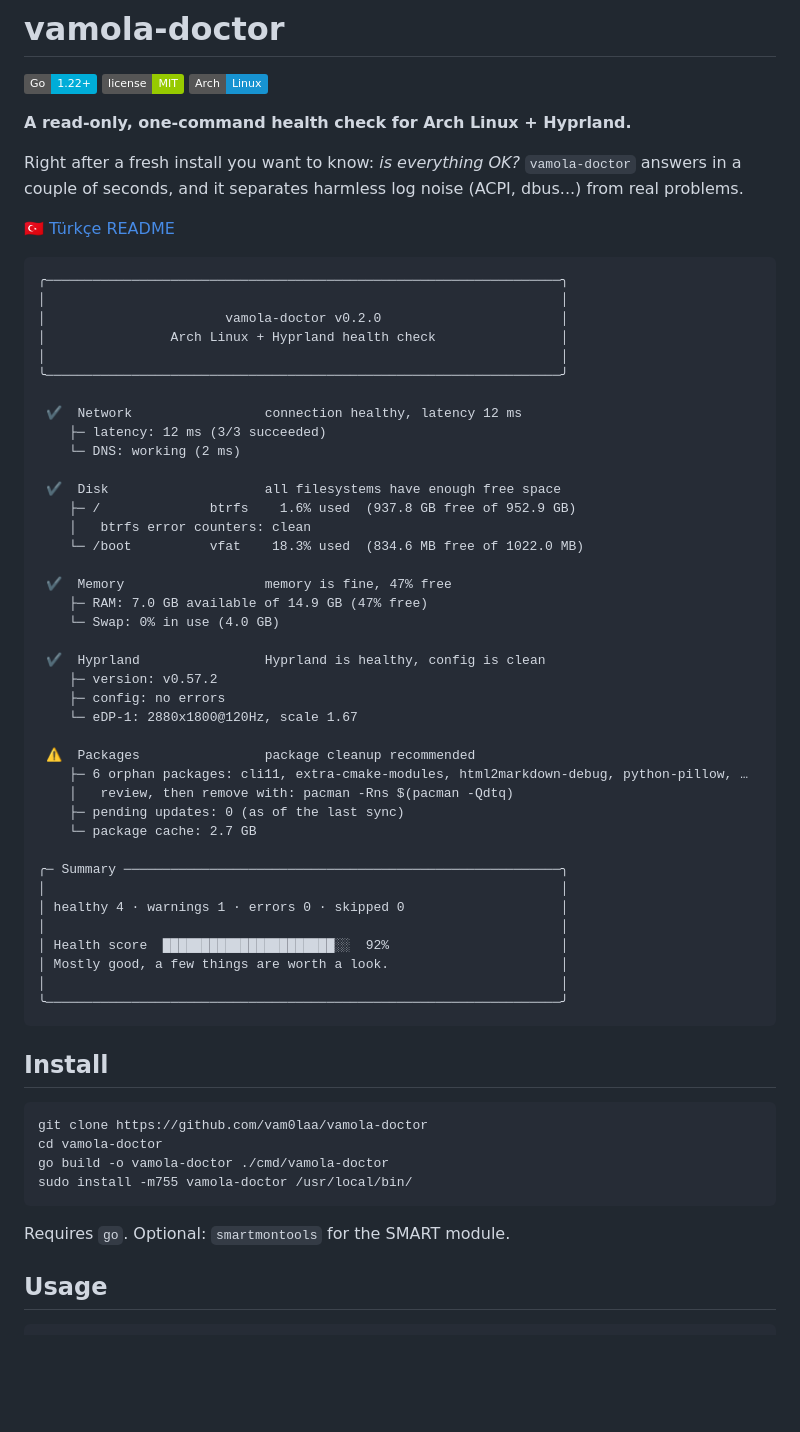
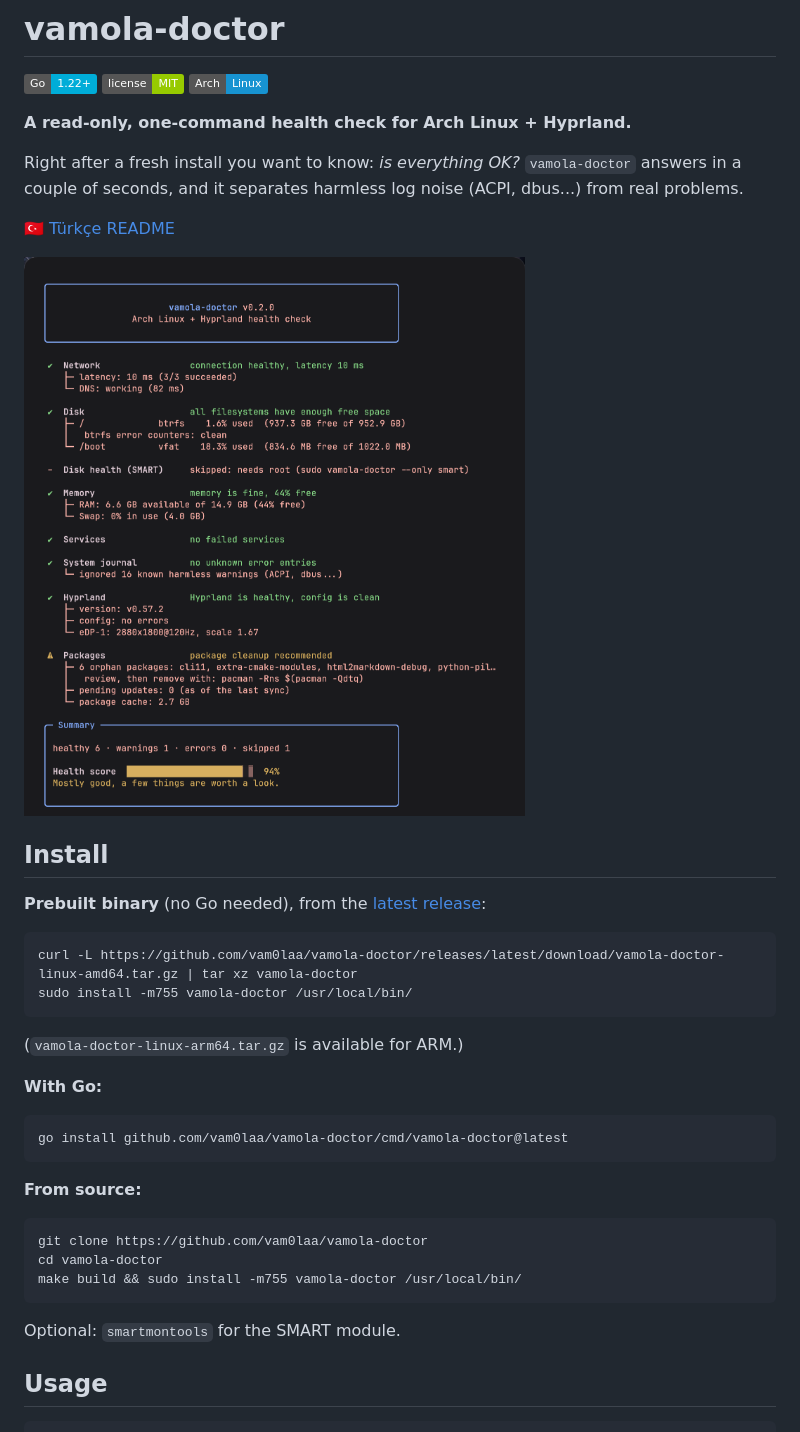
Before and after one commit to vam0laa/triage, a Markdown page: README.md, the part around the change. GitHub-like rendering; pictures changed too: docs/screenshot.png (added); badges without logos; blank space fills up the shorter version.

````diff
--- a/README.md
+++ b/README.md
@@ -11,58 +11,34 @@ couple of seconds, and it separates harmless log noise (ACPI, dbus...) from real
 
 🇹🇷 [Türkçe README](README.tr.md)
 
-```
-╭──────────────────────────────────────────────────────────────────╮
-│                                                                  │
-│                       vamola-doctor v0.2.0                       │
-│                Arch Linux + Hyprland health check                │
-│                                                                  │
-╰──────────────────────────────────────────────────────────────────╯
+![vamola-doctor in a terminal](docs/screenshot.png)
 
- ✔  Network                 connection healthy, latency 12 ms
-    ├─ latency: 12 ms (3/3 succeeded)
-    └─ DNS: working (2 ms)
+## Install
 
- ✔  Disk                    all filesystems have enough free space
-    ├─ /              btrfs    1.6% used  (937.8 GB free of 952.9 GB)
-    │   btrfs error counters: clean
-    └─ /boot          vfat    18.3% used  (834.6 MB free of 1022.0 MB)
+**Prebuilt binary** (no Go needed), from the [latest release](https://github.com/vam0laa/vamola-doctor/releases/latest):
 
- ✔  Memory                  memory is fine, 47% free
-    ├─ RAM: 7.0 GB available of 14.9 GB (47% free)
-    └─ Swap: 0% in use (4.0 GB)
-
- ✔  Hyprland                Hyprland is healthy, config is clean
-    ├─ version: v0.57.2
-    ├─ config: no errors
-    └─ eDP-1: 2880x1800@120Hz, scale 1.67
-
- ⚠  Packages                package cleanup recommended
-    ├─ 6 orphan packages: cli11, extra-cmake-modules, html2markdown-debug, python-pillow, …
-    │   review, then remove with: pacman -Rns $(pacman -Qdtq)
-    ├─ pending updates: 0 (as of the last sync)
-    └─ package cache: 2.7 GB
-
-╭─ Summary ────────────────────────────────────────────────────────╮
-│                                                                  │
-│ healthy 4 · warnings 1 · errors 0 · skipped 0                    │
-│                                                                  │
-│ Health score  ██████████████████████░░  92%                      │
-│ Mostly good, a few things are worth a look.                      │
-│                                                                  │
-╰──────────────────────────────────────────────────────────────────╯
+```bash
+curl -L https://github.com/vam0laa/vamola-doctor/releases/latest/download/vamola-doctor-linux-amd64.tar.gz | tar xz vamola-doctor
+sudo install -m755 vamola-doctor /usr/local/bin/
 ```
 
-## Install
+(`vamola-doctor-linux-arm64.tar.gz` is available for ARM.)
+
+**With Go:**
+
+```bash
+go install github.com/vam0laa/vamola-doctor/cmd/vamola-doctor@latest
+```
+
+**From source:**
 
 ```bash
 git clone https://github.com/vam0laa/vamola-doctor
 cd vamola-doctor
-go build -o vamola-doctor ./cmd/vamola-doctor
-sudo install -m755 vamola-doctor /usr/local/bin/
+make build && sudo install -m755 vamola-doctor /usr/local/bin/
 ```
 
-Requires `go`. Optional: `smartmontools` for the SMART module.
+Optional: `smartmontools` for the SMART module.
 
 ## Usage
 
````
Also changed, not shown: README.tr.md (+17 -41 lines), 1 other file.
